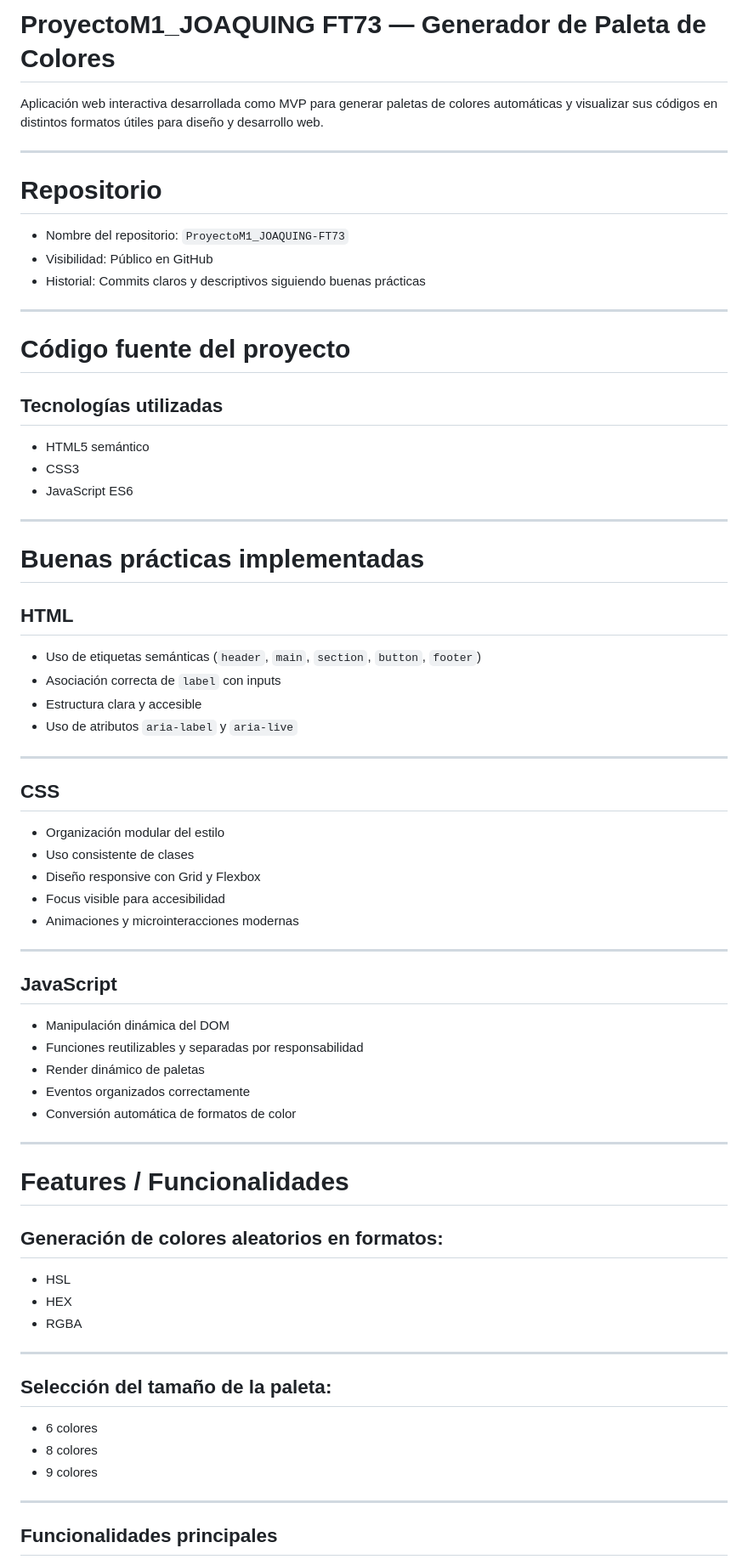
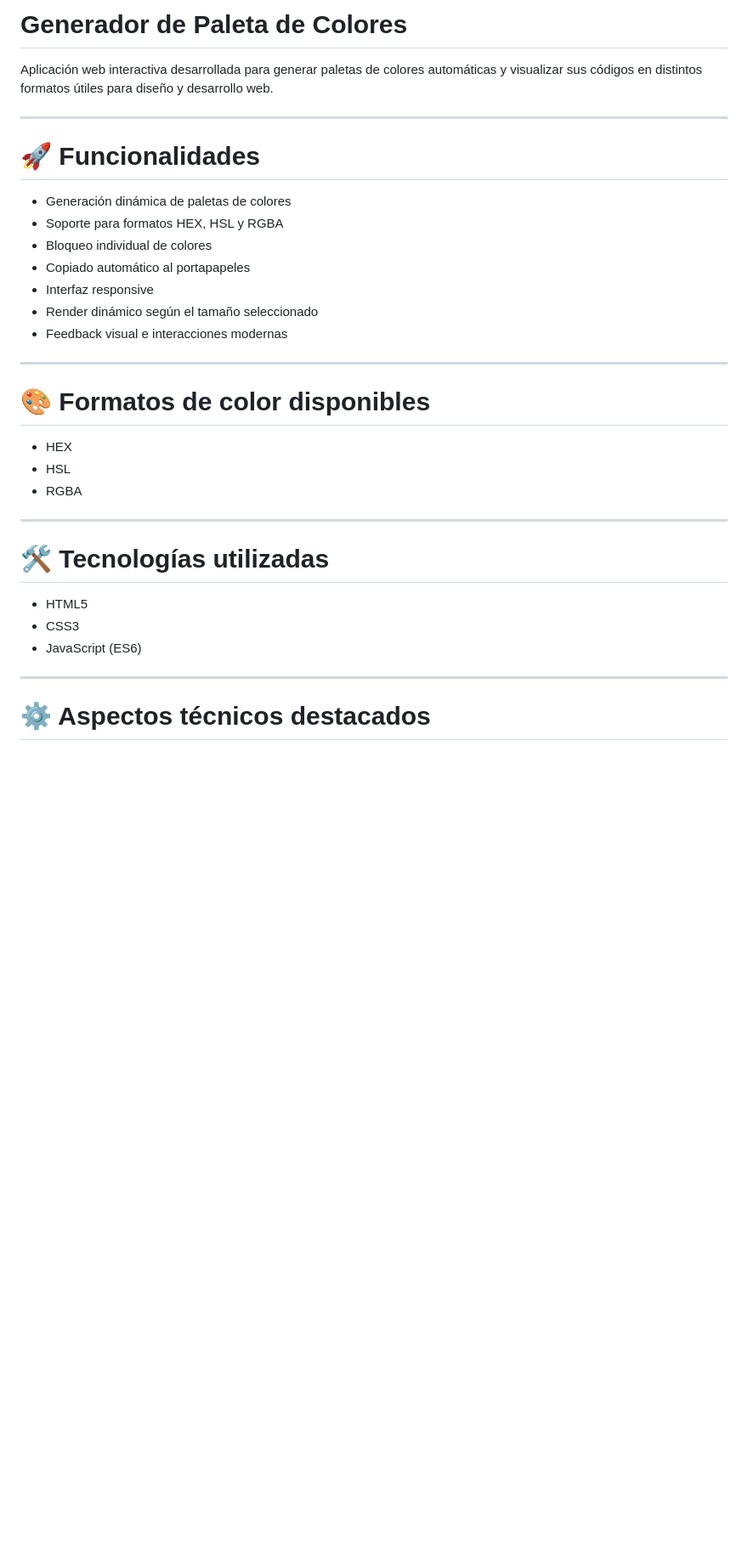
Before and after one commit to JoaquinG-eng/ProyectoM1_JOQUING-FT73, a Markdown page: Readme.md, the part around one of its changes. Shown at 85% size. Drawn GitHub-style; blank space fills up the shorter version.

Commit message:
mejora en la estructura del README y documentación del proyecto

```diff
--- a/Readme.md
+++ b/Readme.md
@@ -1,75 +1,36 @@
-# ProyectoM1_JOAQUING FT73 — Generador de Paleta de Colores
+# Generador de Paleta de Colores
 
-Aplicación web interactiva desarrollada como MVP para generar paletas de colores automáticas y visualizar sus códigos en distintos formatos útiles para diseño y desarrollo web.
+Aplicación web interactiva desarrollada para generar paletas de colores automáticas y visualizar sus códigos en distintos formatos útiles para diseño y desarrollo web.
 
 ---
 
-# Repositorio
+# 🚀 Funcionalidades
 
-- Nombre del repositorio: `ProyectoM1_JOAQUING-FT73`
-- Visibilidad: Público en GitHub
-- Historial: Commits claros y descriptivos siguiendo buenas prácticas
+- Generación dinámica de paletas de colores
+- Soporte para formatos HEX, HSL y RGBA
+- Bloqueo individual de colores
+- Copiado automático al portapapeles
+- Interfaz responsive
+- Render dinámico según el tamaño seleccionado
+- Feedback visual e interacciones modernas
 
 ---
 
-# Código fuente del proyecto
+# 🎨 Formatos de color disponibles
 
-## Tecnologías utilizadas
-
-- HTML5 semántico
-- CSS3
-- JavaScript ES6
-
----
-
-# Buenas prácticas implementadas
-
-## HTML
-
-- Uso de etiquetas semánticas (`header`, `main`, `section`, `button`, `footer`)
-- Asociación correcta de `label` con inputs
-- Estructura clara y accesible
-- Uso de atributos `aria-label` y `aria-live`
-
----
-
-## CSS
-
-- Organización modular del estilo
-- Uso consistente de clases
-- Diseño responsive con Grid y Flexbox
-- Focus visible para accesibilidad
-- Animaciones y microinteracciones modernas
-
----
-
-## JavaScript
-
-- Manipulación dinámica del DOM
-- Funciones reutilizables y separadas por responsabilidad
-- Render dinámico de paletas
-- Eventos organizados correctamente
-- Conversión automática de formatos de color
-
----
-
-# Features / Funcionalidades
-
-## Generación de colores aleatorios en formatos:
-
+- HEX
 - HSL
-- HEX
 - RGBA
 
 ---
 
-## Selección del tamaño de la paleta:
+# 🛠 Tecnologías utilizadas
 
-- 6 colores
-- 8 colores
-- 9 colores
+- HTML5
+- CSS3
+- JavaScript (ES6)
 
 ---
 
-## Funcionalidades principales
+# ⚙ Aspectos técnicos destacados
 
```
Also changed, not shown: other parts of Readme.md (+84 -62 lines).
